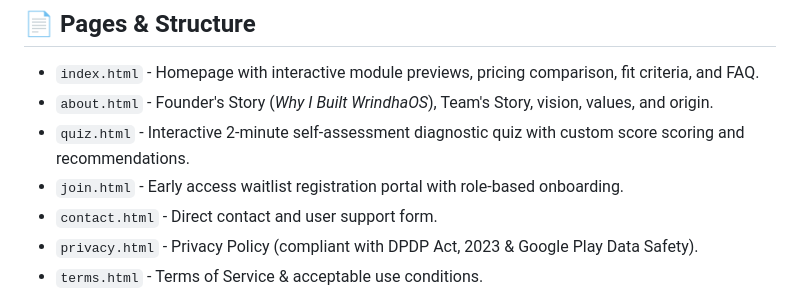
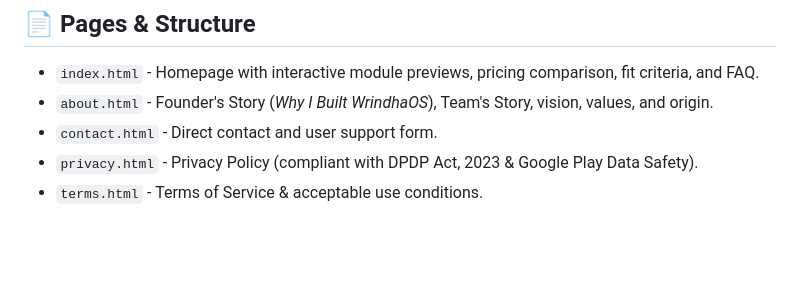
Before and after one commit to gongidikalyan/aga, a Markdown page: README.md, the part around the change. Drawn GitHub-style; blank space fills up the shorter version.

```diff
--- a/README.md
+++ b/README.md
@@ -24,8 +24,6 @@ WrindhaOS is an all-in-one personal operating system built to replace scattered
 
 - `index.html` - Homepage with interactive module previews, pricing comparison, fit criteria, and FAQ.
 - `about.html` - Founder's Story (*Why I Built WrindhaOS*), Team's Story, vision, values, and origin.
-- `quiz.html` - Interactive 2-minute self-assessment diagnostic quiz with custom score scoring and recommendations.
-- `join.html` - Early access waitlist registration portal with role-based onboarding.
 - `contact.html` - Direct contact and user support form.
 - `privacy.html` - Privacy Policy (compliant with DPDP Act, 2023 & Google Play Data Safety).
 - `terms.html` - Terms of Service & acceptable use conditions.
```
